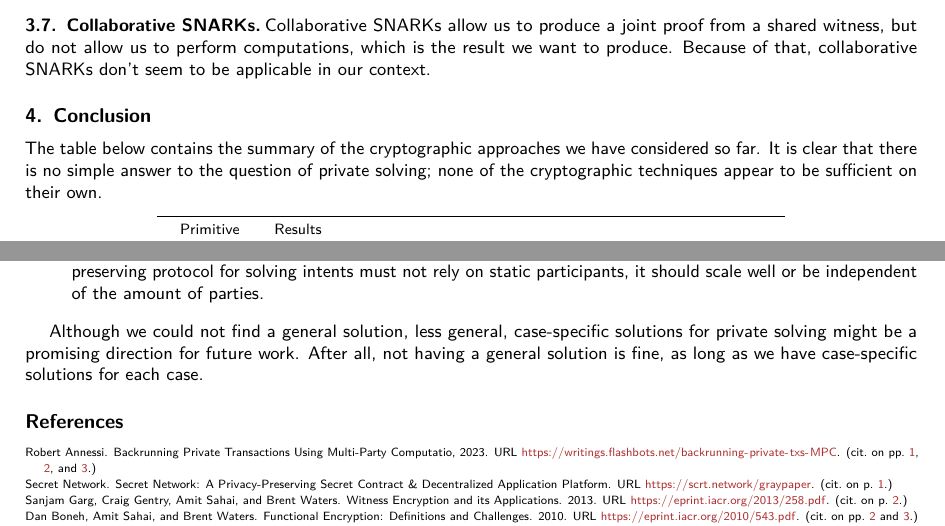
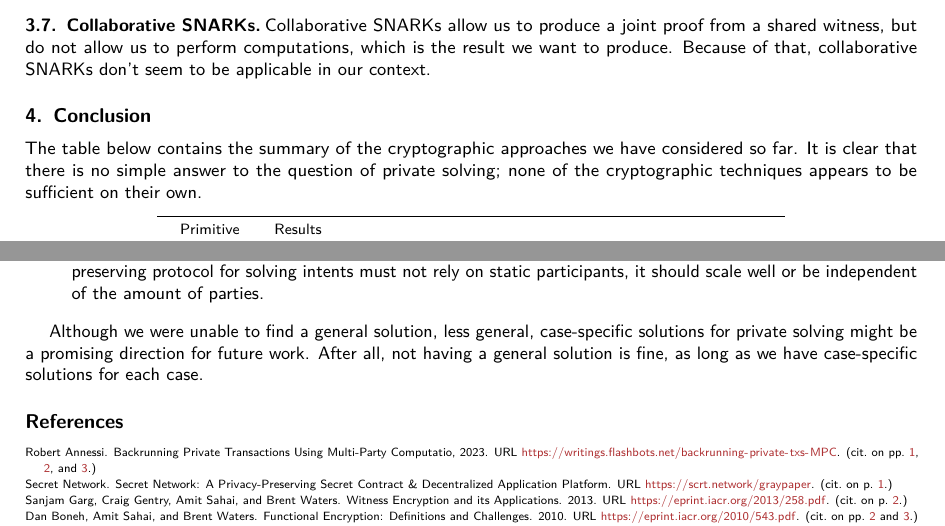
Before and after one commit to anoma/ART-2023-Khalniyazova-Crypto-Approaches-to-Enhance-Privacy-in-Intent-Solving, a LaTeX document (main.tex, which reads metadata.tex): two parts of page 4 of 4, joined at a grey line, cut so that both start at the same text. Compiled offline with pdfLaTeX.

Commit message:
Update on Overleaf.

```diff
--- a/main.tex
+++ b/main.tex
@@ -169,7 +169,7 @@ Collaborative SNARKs allow us to produce a joint proof from a shared witness, bu
 
 \section{Conclusion}\label{conclusion}
 
-The table below contains the summary of the cryptographic approaches we have considered so far. It is clear that there is no simple answer to the question of private solving; none of the cryptographic techniques appear to be sufficient on their own.
+The table below contains the summary of the cryptographic approaches we have considered so far. It is clear that there is no simple answer to the question of private solving; none of the cryptographic techniques appears to be sufficient on their own.
 
 \begin{center}
 \begin{tabular}{ cl }
@@ -200,11 +200,10 @@ Combining various cryptographic and noncryptographic techniques might allow for
     \item Intents are matched together, and none of the participants are known in advance. Therefore, the privacy-preserving protocol for solving intents must not rely on static participants, it should scale well or be independent of the amount of parties.
 \end{itemize}
 
-Although we could not find a general solution, less general, case-specific solutions for private solving might be a promising direction for future work. After all, not having a general solution is fine, as long as we have case-specific solutions for each case.
+Although we were unable to find a general solution, less general, case-specific solutions for private solving might be a promising direction for future work. After all, not having a general solution is fine, as long as we have case-specific solutions for each case.
 
 % \section*{Acknowledgements}
 
-\nocite{*}
 \bibliography{ref.bib}
 
 \end{document}
--- a/metadata.tex
+++ b/metadata.tex
@@ -24,7 +24,7 @@
 \newcommand{\pubemail}{\authemailA}
 
 \newcommand{\pubabstract}{ In this report, we explore cryptographic strategies
-that could be used to enhance privacy during the phase of solving intents. Both
+that could be used to enhance privacy during the phase of solving intents in Anoma. Both
 well-known solutions like trusted execution environment, multiparty computations
 and homomorphic encryption and more exotic primitives like functional
 encryption, witness encryption, searchable encryption and collaborative SNARKs
```
Also changed, not shown: main.tex (4 more changed lines).
